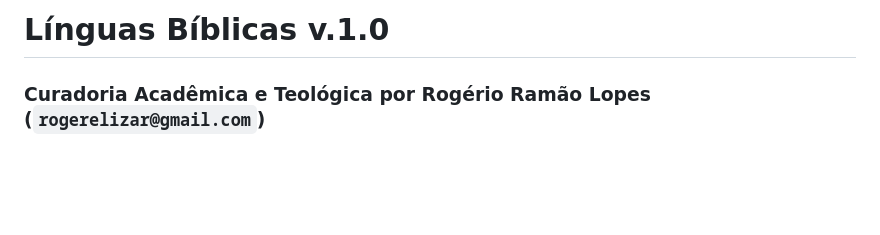
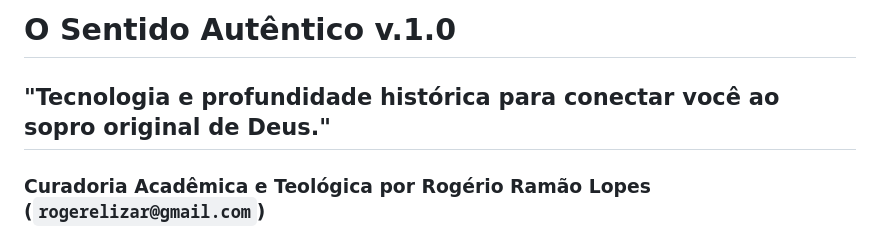
Before and after one commit to rogerelizar-2026/o_sentido_autentico, a Markdown page: README.md, the part around the change. Rendered like a GitHub page; blank space fills up the shorter version.

Commit message:
Update project name and subtitle in README
Renamed project and updated subtitle in README.

```diff
--- a/README.md
+++ b/README.md
@@ -1,5 +1,5 @@
-# Línguas Bíblicas v.1.0
-
+# O Sentido Autêntico v.1.0
+## "Tecnologia e profundidade histórica para conectar você ao sopro original de Deus."
 ### Curadoria Acadêmica e Teológica por **Rogério Ramão Lopes** (`rogerelizar@gmail.com`)
 *Desenvolvido em Setembro de 2026*
 
```
